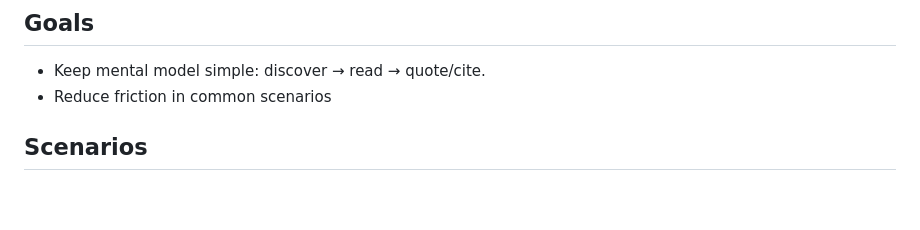
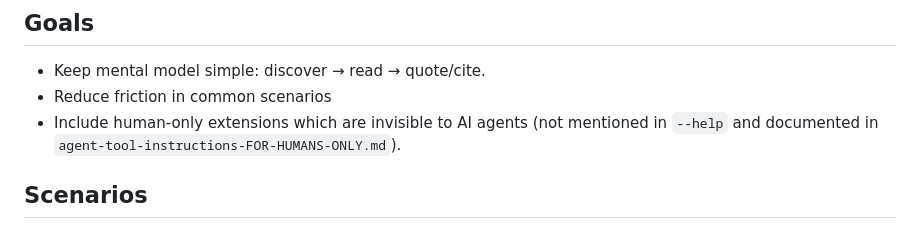
Before and after one commit to butterfill/agent-tools-for-philosophy, a Markdown page: README.md, the part around the change. Drawn GitHub-style; blank space fills up the shorter version.

```diff
--- a/README.md
+++ b/README.md
@@ -3,6 +3,7 @@ These are CLI tools created for use by AI coding/analysis agents (codex, Claude
 ## Goals
 - Keep mental model simple: discover → read → quote/cite.
 - Reduce friction in common scenarios
+- Include human-only extensions which are invisible to AI agents (not mentioned in `--help` and documented in `agent-tool-instructions-FOR-HUMANS-ONLY.md`).
 
 ## Scenarios
 - an agent is reviewing a draft which contains BibTeX citations. The agent’s task is to check that the draft provides an accurate, insightful and fair characterisation of the sources it cites.
```
Also changed, not shown: agent-tool-instructions-FOR-HUMANS-ONLY.md (added, +7 -0 lines).
